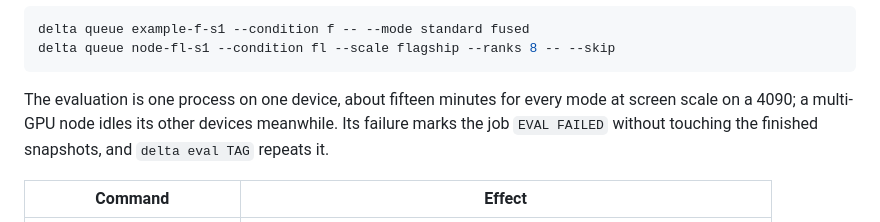
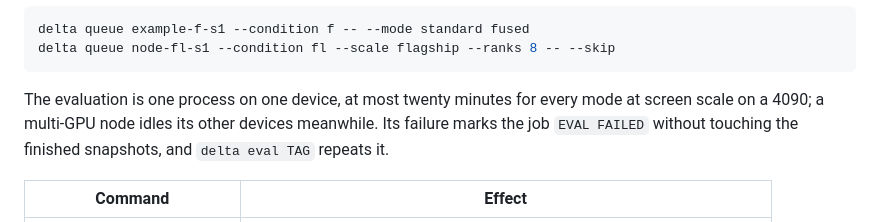
Before and after one commit to a9lim/delta-feedback-experiment, a Markdown page: docs/operations.md, the part around the change. GitHub-like rendering.

Commit message:
State the measured bound on downstream evaluation time

````diff
--- a/docs/operations.md
+++ b/docs/operations.md
@@ -126,9 +126,9 @@ delta queue example-f-s1 --condition f -- --mode standard fused
 delta queue node-fl-s1 --condition fl --scale flagship --ranks 8 -- --skip
 ```
 
-The evaluation is one process on one device, about fifteen minutes for every
-mode at screen scale on a 4090; a multi-GPU node idles its other devices
-meanwhile. Its failure marks the job `EVAL FAILED` without touching the
+The evaluation is one process on one device, at most twenty minutes for
+every mode at screen scale on a 4090; a multi-GPU node idles its other
+devices meanwhile. Its failure marks the job `EVAL FAILED` without touching the
 finished snapshots, and `delta eval TAG` repeats it.
 
 | Command | Effect |
````
